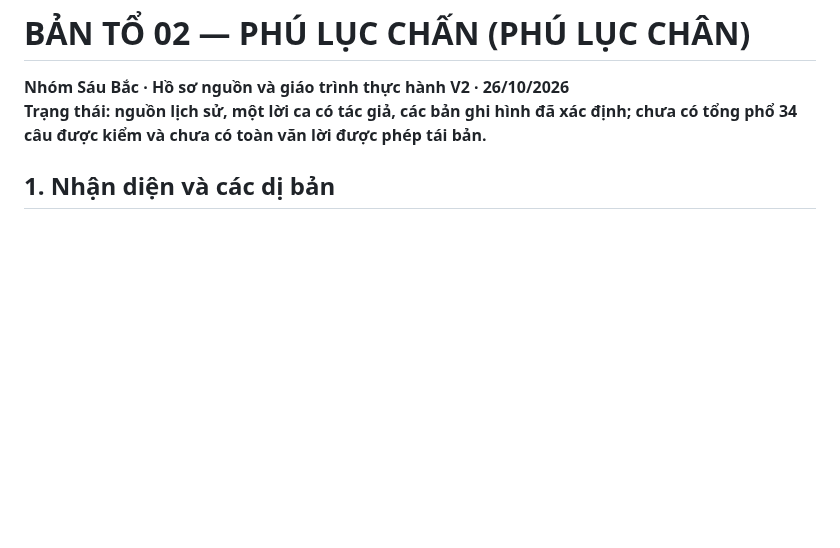
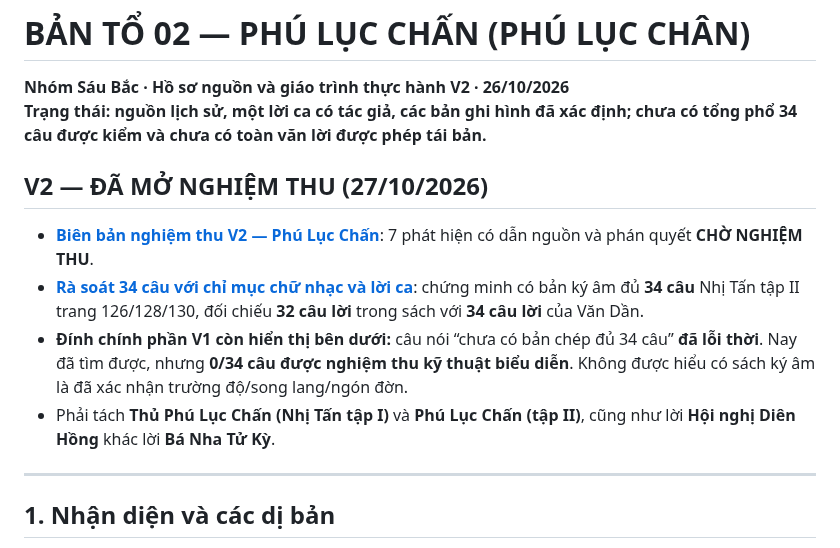
Before and after one commit to Form997/Vong-co, a Markdown page: ban-to/02-phu-luc-chan/README.md, the part around the change. Drawn GitHub-style; blank space fills up the shorter version.

Commit message:
acceptance(v2): record lesson 02 as opened and clarify score found, acceptance pending

```diff
--- a/ban-to/02-phu-luc-chan/README.md
+++ b/ban-to/02-phu-luc-chan/README.md
@@ -1,6 +1,15 @@
 # BẢN TỔ 02 — PHÚ LỤC CHẤN (PHÚ LỤC CHÂN)
 **Nhóm Sáu Bắc · Hồ sơ nguồn và giáo trình thực hành V2 · 26/10/2026**
 **Trạng thái: nguồn lịch sử, một lời ca có tác giả, các bản ghi hình đã xác định; chưa có tổng phổ 34 câu được kiểm và chưa có toàn văn lời được phép tái bản.**
+
+## V2 — ĐÃ MỞ NGHIỆM THU (27/10/2026)
+
+- [**Biên bản nghiệm thu V2 — Phú Lục Chấn**](v2-bien-ban-nghiem-thu.md): 7 phát hiện có dẫn nguồn và phán quyết **CHỜ NGHIỆM THU**.
+- [**Rà soát 34 câu với chỉ mục chữ nhạc và lời ca**](v2-ra-soat-34-cau.md): chứng minh có bản ký âm đủ **34 câu** Nhị Tấn tập II trang 126/128/130, đối chiếu **32 câu lời** trong sách với **34 câu lời** của Văn Dần.
+- **Đính chính phần V1 còn hiển thị bên dưới:** câu nói “chưa có bản chép đủ 34 câu” **đã lỗi thời**. Nay đã tìm được, nhưng **0/34 câu được nghiệm thu kỹ thuật biểu diễn**. Không được hiểu có sách ký âm là đã xác nhận trường độ/song lang/ngón đờn.
+- Phải tách **Thủ Phú Lục Chấn (Nhị Tấn tập I)** và **Phú Lục Chấn (tập II)**, cũng như lời **Hội nghị Diên Hồng** khác lời **Bá Nha Tử Kỳ**.
+
+---
 
 ## 1. Nhận diện và các dị bản
 - Nhạc sĩ Văn Dần ghi **Phú Lục Chấn**, 34 câu **nhịp tư**, khởi đầu bằng chữ **Xự**, thuộc sáu bản Bắc. [Nguồn Văn Dần](https://nhacsivandan.wordpress.com/2013/11/03/luoc-khao-hinh-thanh-bai-ban-don-ca-tai-tu-nam-bo/).
```
